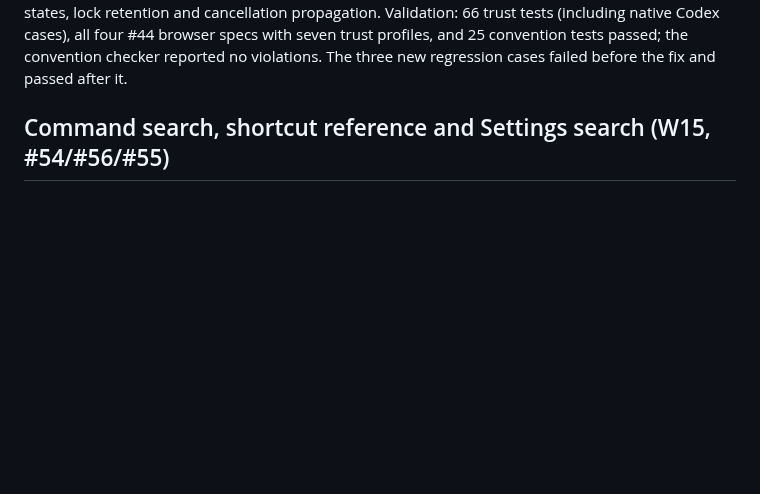
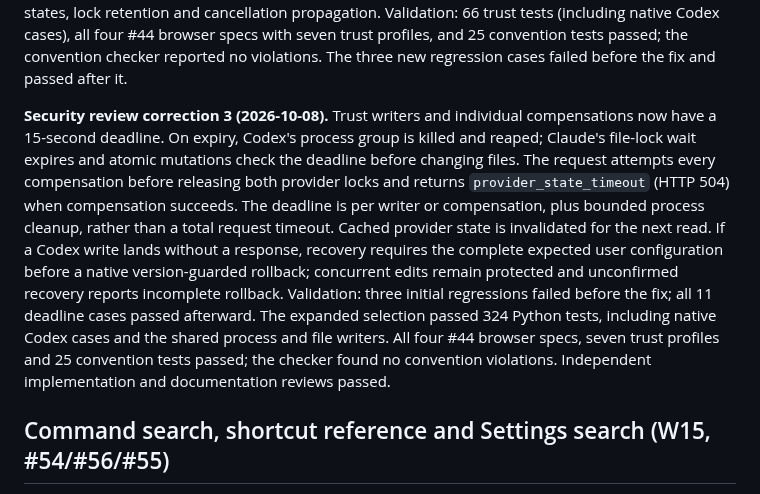
Before and after one commit to sophia-phillipa/keepharness, a Markdown page: dossier/releases/v0.16.0.md, the part around the change. Rendered like a GitHub page; blank space fills up the shorter version.

```diff
--- a/dossier/releases/v0.16.0.md
+++ b/dossier/releases/v0.16.0.md
@@ -1098,6 +1098,23 @@ tests (including native Codex cases), all four #44 browser specs with seven trus
 profiles, and 25 convention tests passed; the convention checker reported no
 violations. The three new regression cases failed before the fix and passed after it.
 
+**Security review correction 3 (2026-10-08).** Trust writers and individual
+compensations now have a 15-second deadline. On expiry, Codex's process group is
+killed and reaped; Claude's file-lock wait expires and atomic mutations check the
+deadline before changing files. The request attempts every compensation before
+releasing both provider locks and returns `provider_state_timeout` (HTTP 504)
+when compensation succeeds. The deadline is per writer or compensation, plus
+bounded process cleanup, rather than a total request timeout.
+Cached provider state is invalidated for the next read. If a Codex write lands
+without a response, recovery requires the complete expected user configuration
+before a native version-guarded rollback; concurrent edits remain protected and
+unconfirmed recovery reports incomplete rollback.
+Validation: three initial regressions failed before the fix; all 11 deadline cases
+passed afterward. The expanded selection passed 324 Python tests, including native
+Codex cases and the shared process and file writers. All four #44 browser specs,
+seven trust profiles and 25 convention tests passed; the checker found no
+convention violations. Independent implementation and documentation reviews passed.
+
 
 ## Command search, shortcut reference and Settings search (W15, #54/#56/#55)
 
```
Also changed, not shown: dossier/provider-facade-design.md (+13 -0 lines).
